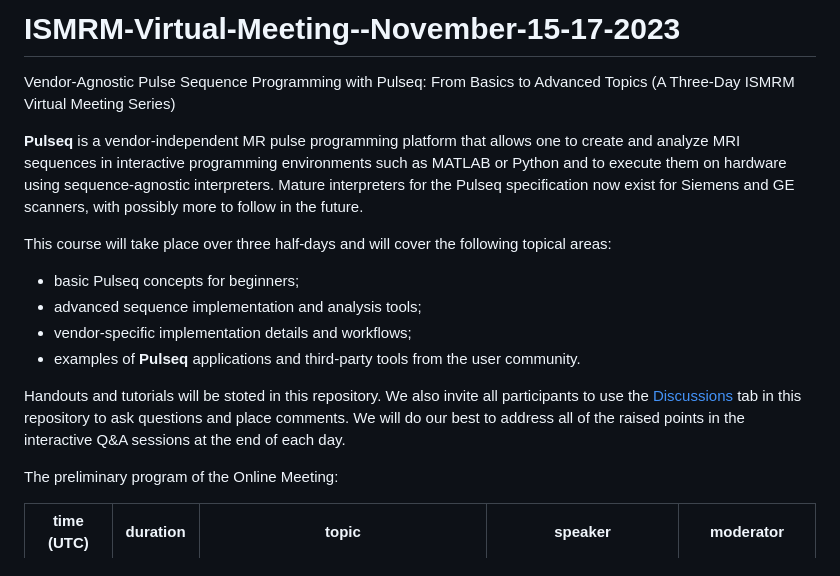
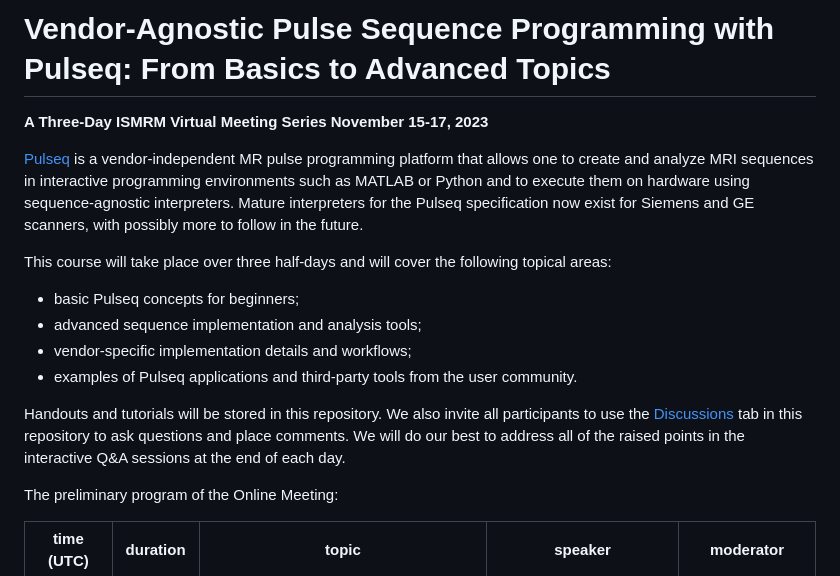
Before and after one commit to pulseq/ISMRM-Virtual-Meeting--November-15-17-2023, a Markdown page: README.md, the part around the change. GitHub-like rendering.

Commit message:
On branch main 	modified:   README.md

```diff
--- a/README.md
+++ b/README.md
@@ -1,15 +1,16 @@
-# ISMRM-Virtual-Meeting--November-15-17-2023
-Vendor-Agnostic Pulse Sequence Programming with Pulseq: From Basics to Advanced Topics (A Three-Day ISMRM Virtual Meeting Series)
+# Vendor-Agnostic Pulse Sequence Programming with Pulseq: From Basics to Advanced Topics
 
-**Pulseq** is a vendor-independent MR pulse programming platform that allows one to create and analyze MRI sequences in interactive programming environments such as MATLAB or Python and to execute them on hardware using sequence-agnostic interpreters. Mature interpreters for the Pulseq specification now exist for Siemens and GE scanners, with possibly more to follow in the future.
+**A Three-Day ISMRM Virtual Meeting Series November 15-17, 2023**
+
+[Pulseq](https://pulseq.github.io/) is a vendor-independent MR pulse programming platform that allows one to create and analyze MRI sequences in interactive programming environments such as MATLAB or Python and to execute them on hardware using sequence-agnostic interpreters. Mature interpreters for the Pulseq specification now exist for Siemens and GE scanners, with possibly more to follow in the future.
 
 This course will take place over three half-days and will cover the following topical areas:
   * basic Pulseq concepts for beginners;
   * advanced sequence implementation and analysis tools;
   * vendor-specific implementation details and workflows;
-  * examples of **Pulseq** applications and third-party tools from the user community.
+  * examples of Pulseq applications and third-party tools from the user community.
 
-Handouts and tutorials will be stoted in this repository. We also invite all participants to use the  [Discussions](https://github.com/pulseq/ISMRM-Virtual-Meeting--November-15-17-2023/discussions) tab in this repository to ask questions and place comments. We will do our best to address all of the raised points in the interactive Q&A sessions at the end of each day.
+Handouts and tutorials will be stored in this repository. We also invite all participants to use the  [Discussions](https://github.com/pulseq/ISMRM-Virtual-Meeting--November-15-17-2023/discussions) tab in this repository to ask questions and place comments. We will do our best to address all of the raised points in the interactive Q&A sessions at the end of each day.
 
 The preliminary program of the Online Meeting:
 
```
